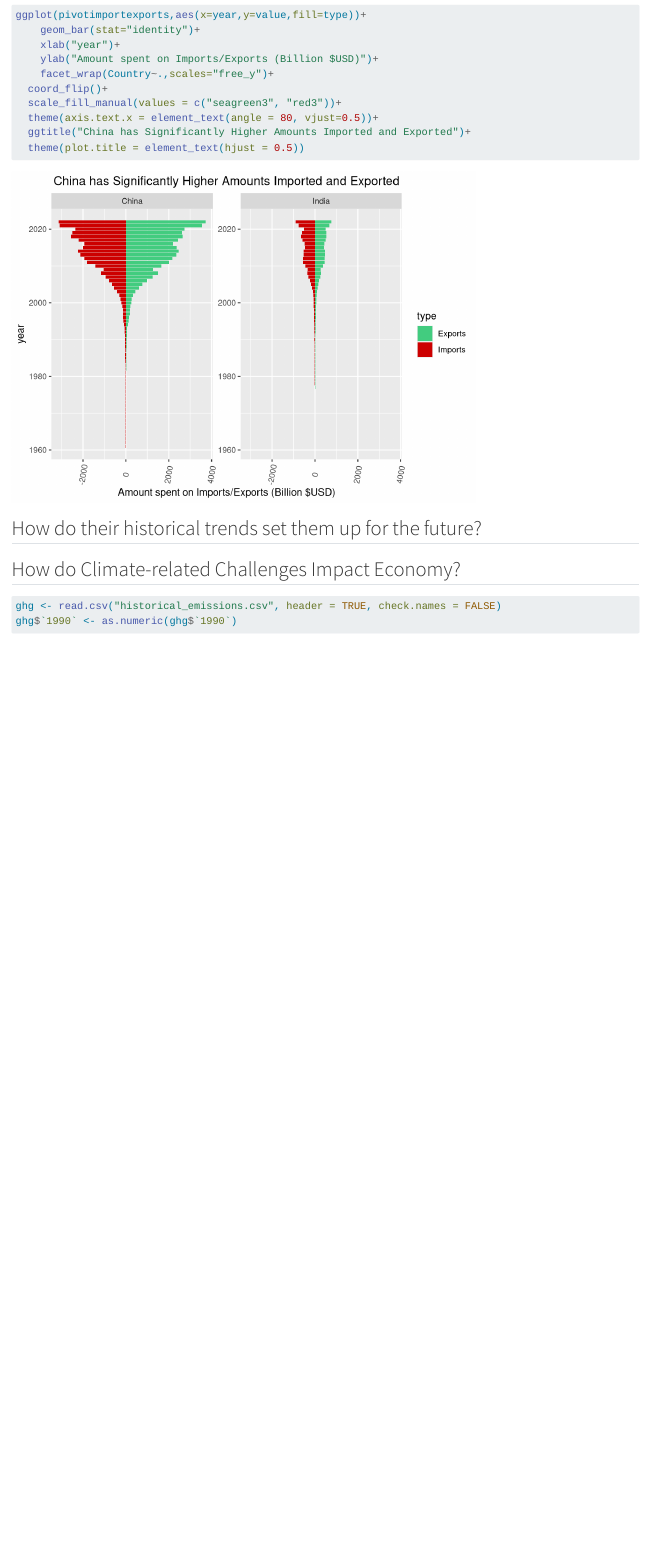
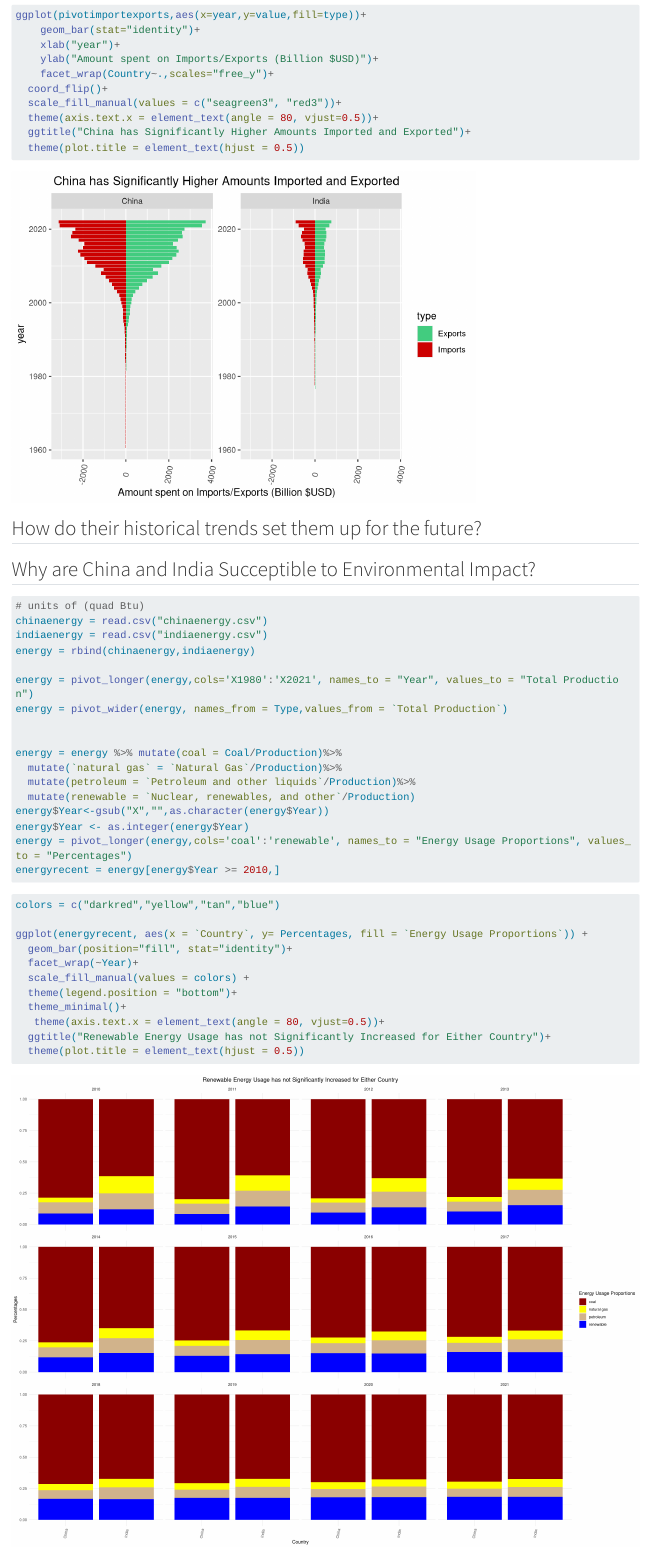
Before and after one commit to kevinxu48/ChinaIndiaEconomy, a Quarto document (results.qmd): the page in a window 1100 px wide, from 5940 px down. Rendered offline with R 4.5, knitr and Pandoc in place of Quarto, with nearby package versions; some code elsewhere in the file could not run offline; long lines of code are wrapped.

Commit message:
Added plot

````diff
--- /dev/null
+++ b/chinaenergy.csv
@@ -0,0 +1,6 @@
+Country,Type,1980,1981,1982,1983,1984,1985,1986,1987,1988,1989,1990,1991,1992,1993,1994,1995,1996,1997,1998,1999,2000,2001,2002,2003,2004,2005,2006,2007,2008,2009,2010,2011,2012,2013,2014,2015,2016,2017,2018,2019,2020,2021
+China,Production,19.53949852,19.3586248,20.4365534,21.85772896,23.91805068,26.2841124,27.06847254,28.0441804,29.37804595,31.1969355,31.87634411,32.12976847,32.90884596,34.0498831,36.2147161,37.95612721,40.03110408,39.42453815,39.05946938,38.82117442,41.26159736,44.01149686,46.20261587,52.76438904,60.32713528,66.77994159,72.18679578,77.52232627,82.35228421,87.79799889,97.06171152,104.9843939,111.0358183,113.412023,114.9168071,114.4000157,108.148124,112.0666486,118.0477756,123.8392488,127.0019925,134.9641885
+China,Coal,13.81130502,13.84448921,14.83979224,15.91349014,17.57715396,19.42678289,19.91140571,20.66974243,21.82294876,23.47725866,24.03738108,24.148292,24.82244333,25.64269418,27.38297117,28.77871163,30.39936963,29.51522251,29.01554431,28.60399352,30.8275079,32.77272272,34.5293402,40.8654729,47.27317869,52.67473881,57.2311053,61.4662069,64.66244859,69.38280715,76.35577933,83.83864714,87.86290244,88.51308685,87.6313328,85.45220872,78.16571766,80.52921158,84.24842527,87.63471318,88.8529844,93.96390338
+China,Natural Gas,0.581255,0.51795,0.438531,0.496081,0.504138,0.526007,0.557084,0.568594,0.565141,0.581255,0.584708,0.605426,0.613778232,0.64263783,0.6775937,0.69883842,0.827163257,0.931107521,0.954703238,1.033410343,1.005638769,1.118565544,1.204552272,1.265813203,1.504214173,1.842256416,2.159558513,2.556352202,2.806193467,3.10888151,3.484123162,3.791940885,3.830505748,4.165374232,4.556115637,4.903593812,5.010248968,5.384085084,5.866574968,6.362312406,6.94032413,7.520776194
+China,Petroleum and other liquids,4.548402534,4.31836064,4.38823,4.548317545,4.93962864,5.37567274,5.622707295,5.7723,5.874871275,5.915624532,5.952548752,6.083447509,6.120905817,6.201041127,6.307230882,6.416157072,6.73775036,6.867411798,6.862767385,6.855935982,6.990412324,7.08126916,7.273639231,7.314880446,7.499404751,7.746467804,7.884044145,8.021216138,8.159838152,8.149939286,8.757404572,8.699481557,8.770693733,8.94225764,9.037614501,9.186617862,8.578725551,8.207669597,8.133682329,8.215247633,8.375406069,8.564289992
+China,"Nuclear, renewables, and other",0.598535974,0.677824955,0.770000165,0.899840277,0.89713008,0.955649772,0.97727553,1.033543962,1.115084916,1.222797312,1.30170628,1.29260296,1.351718584,1.563509961,1.84692034,2.062420094,2.06682083,2.110796319,2.226454454,2.327834571,2.438038368,3.038939435,3.19508417,3.318222487,4.050337665,4.516478559,4.912087823,5.47855103,6.723803999,7.156370944,8.46440446,8.654324362,10.57171635,11.79130431,13.69174411,14.85759534,16.39343184,17.94568235,19.79909303,21.62697562,22.83327791,24.91521893
--- /dev/null
+++ b/indiaenergy.csv
@@ -0,0 +1,6 @@
+Country,Type,1980,1981,1982,1983,1984,1985,1986,1987,1988,1989,1990,1991,1992,1993,1994,1995,1996,1997,1998,1999,2000,2001,2002,2003,2004,2005,2006,2007,2008,2009,2010,2011,2012,2013,2014,2015,2016,2017,2018,2019,2020,2021
+India,Production,2.831065489,3.351098581,3.622626492,3.978040626,4.313333743,4.621527409,5.005184833,5.168480724,5.710538855,5.983208242,6.359633552,6.644605217,6.73029168,6.846687511,7.315337039,7.791584303,7.989516839,8.337670185,8.481676543,8.497559684,8.603314975,8.906086418,9.428562157,9.890642574,10.43205225,11.04714859,11.687568,12.14160195,12.47611653,12.87809461,14.01913378,14.43745832,14.41678944,14.63690671,15.11413031,15.47205032,16.38837035,16.83843337,17.85454039,18.32218117,17.96949161,18.98753264
+India,Coal,1.873128816,2.044708332,2.177431649,2.289212238,2.492878943,2.587637293,2.860109017,3.07695525,3.354989737,3.453995179,3.699748905,4.011472962,4.170072428,4.276994743,4.419980273,4.695284368,4.965426296,5.152071297,5.183796243,5.223637444,5.396460191,5.641349736,5.879179914,6.240941446,6.619591702,7.026395163,7.424432598,7.887317831,8.102917391,8.185609487,8.618542867,8.787015946,9.087337591,9.283560737,9.79666376,10.32818759,11.08192467,11.25960329,12.03306657,12.33618563,12.16119423,12.81901373
+India,Natural Gas,0.058701,0.073664,0.099947,0.119038,0.126899,0.151605,0.20718,0.261277,0.35681,0.362565,0.459249,0.516799,0.548742128,0.612142085,0.68327964,0.72231005,0.720089801,0.741268913,0.786548393,0.777784623,0.743094699,0.7328703,0.952329717,0.996878883,1.029743022,1.091819729,1.124683868,1.154728457,1.190588721,1.504504815,1.935261294,1.760740214,1.541849369,1.298555152,1.212477806,1.155203833,1.143261072,1.166111307,1.177993564,1.158082062,1.025481924,1.193945232
+India,Petroleum and other liquids,0.38162,0.6802716,0.817199,1.005399,1.0916172,1.299828,1.325775,1.285223,1.3466324,1.480552919,1.396909324,1.302810279,1.223456202,1.166731277,1.308696485,1.549894476,1.499768663,1.553415797,1.534202682,1.515881297,1.506785135,1.511210413,1.583144162,1.585014614,1.634388175,1.582945417,1.638479763,1.636574075,1.639785548,1.609141642,1.765142093,1.82747059,1.823680103,1.807201298,1.793417173,1.772302119,1.735246609,1.743651984,1.706971023,1.618733949,1.516644787,1.466086134
+India,"Nuclear, renewables, and other",0.517615673,0.55245465,0.528048844,0.564391388,0.6019386,0.582457116,0.612120816,0.545025474,0.652106718,0.686095144,0.803726323,0.813522976,0.788020922,0.790819406,0.90338064,0.824095408,0.804232078,0.890914178,0.977129225,0.98025632,0.956974951,1.020655969,1.013908364,1.067807631,1.148329349,1.345988282,1.499971771,1.462981588,1.542824866,1.578838667,1.700187531,2.062231572,1.963922376,2.247589523,2.31157157,2.216356781,2.42793799,2.669066787,2.936509235,3.209179527,3.266170678,3.508487539
--- a/results.qmd
+++ b/results.qmd
@@ -184,6 +184,42 @@ ggplot(pivotimportexports,aes(x=year,y=value,fill=type))+
 ```
 ## How do their historical trends set them up for the future?
 
+## Why are China and India Succeptible to Environmental Impact?
+
+```{r}
+# units of (quad Btu)
+chinaenergy = read.csv("chinaenergy.csv")
+indiaenergy = read.csv("indiaenergy.csv")
+energy = rbind(chinaenergy,indiaenergy)
+
+energy = pivot_longer(energy,cols='X1980':'X2021', names_to = "Year", values_to = "Total Production")
+energy = pivot_wider(energy, names_from = Type,values_from = `Total Production`)
+
+
+energy = energy %>% mutate(coal = Coal/Production)%>%
+  mutate(`natural gas` = `Natural Gas`/Production)%>%
+  mutate(petroleum = `Petroleum and other liquids`/Production)%>%
+  mutate(renewable = `Nuclear, renewables, and other`/Production)
+energy$Year<-gsub("X","",as.character(energy$Year))
+energy$Year <- as.integer(energy$Year)
+energy = pivot_longer(energy,cols='coal':'renewable', names_to = "Energy Usage Proportions", values_to = "Percentages")
+energyrecent = energy[energy$Year >= 2010,]
+```
+
+```{r,fig.height=15,fig.width=20}
+colors = c("darkred","yellow","tan","blue")
+
+ggplot(energyrecent, aes(x = `Country`, y= Percentages, fill = `Energy Usage Proportions`)) +
+  geom_bar(position="fill", stat="identity")+
+  facet_wrap(~Year)+
+  scale_fill_manual(values = colors) +
+  theme(legend.position = "bottom")+
+  theme_minimal()+
+   theme(axis.text.x = element_text(angle = 80, vjust=0.5))+
+  ggtitle("Renewable Energy Usage has not Significantly Increased for Either Country")+
+  theme(plot.title = element_text(hjust = 0.5))
+
+```
 
 ## How do Climate-related Challenges Impact Economy?
 
````
Also changed, not shown: data.qmd (+2 -0 lines), index.qmd (+1 -1 lines), docs/search.json (deleted), results_files/figure-html/unnamed-chunk-9-1.png (added), 19 other files.
